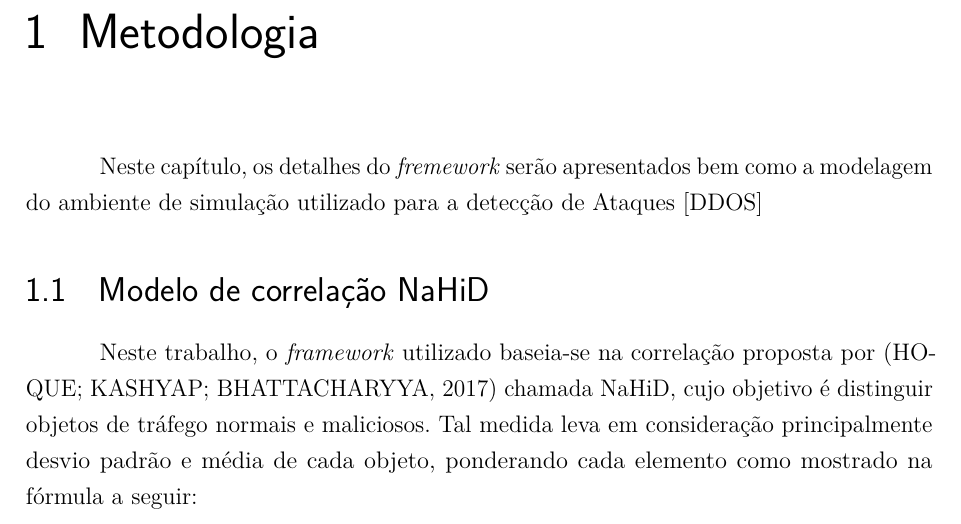
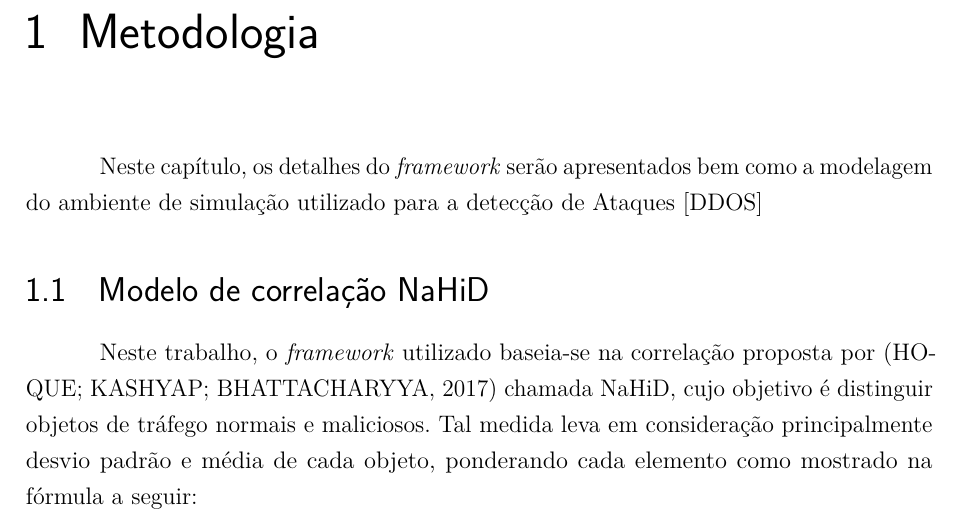
Before and after one commit to jardelufc/RTDDoS, a LaTeX thesis (BrunoTCC/TCC.tex, which reads BrunoTCC/cap3/metodologia.tex): part of page 8 of 14, cut so that both start at the same text. Compiled offline with pdfLaTeX.

Commit message:
minor changesBrunoTCC/TCC.log

```diff
--- a/BrunoTCC/cap3/metodologia.tex
+++ b/BrunoTCC/cap3/metodologia.tex
@@ -1,7 +1,7 @@
 \chapter[Metodologia]{Metodologia}
 \label{Simulacao}
 
-Neste capítulo, os detalhes do \textit{fremework} serão apresentados bem como a modelagem do ambiente de simulação utilizado para a detecção de Ataques [DDOS]
+Neste capítulo, os detalhes do \textit{framework} serão apresentados bem como a modelagem do ambiente de simulação utilizado para a detecção de Ataques [DDOS]
 % ----------------------------------------------------------
 
 \section{Modelo de correlação NaHiD}
```
Also changed, not shown: BrunoTCC/TCC.pdf, 2 other files.
